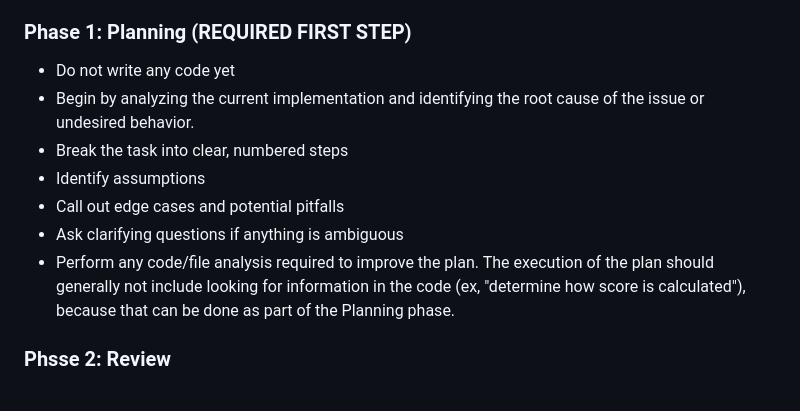
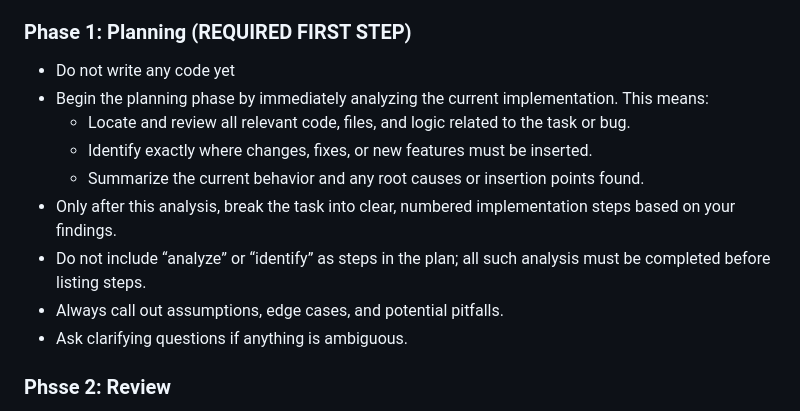
Before and after one commit to RHSeeger/blocks-game, a Markdown page: AGENTS.md, the part around the change. Drawn GitHub-style.

Commit message:
update to planning instructions

```diff
--- a/AGENTS.md
+++ b/AGENTS.md
@@ -13,12 +13,14 @@ When assisting with any non-trivial trask, follow this workflow
 
 ### Phase 1: Planning (REQUIRED FIRST STEP)
 - Do not write any code yet
-- Begin by analyzing the current implementation and identifying the root cause of the issue or undesired behavior.
-- Break the task into clear, numbered steps
-- Identify assumptions
-- Call out edge cases and potential pitfalls
-- Ask clarifying questions if anything is ambiguous
-- Perform any code/file analysis required to improve the plan. The execution of the plan should generally not include looking for information in the code (ex, "determine how score is calculated"), because that can be done as part of the Planning phase.
+- Begin the planning phase by immediately analyzing the current implementation. This means:
+    - Locate and review all relevant code, files, and logic related to the task or bug.
+    - Identify exactly where changes, fixes, or new features must be inserted.
+    - Summarize the current behavior and any root causes or insertion points found.
+- Only after this analysis, break the task into clear, numbered implementation steps based on your findings.
+- Do not include “analyze” or “identify” as steps in the plan; all such analysis must be completed before listing steps.
+- Always call out assumptions, edge cases, and potential pitfalls.
+- Ask clarifying questions if anything is ambiguous.
 
 ### Phsse 2: Review
 - Evaluate the plan for
```
